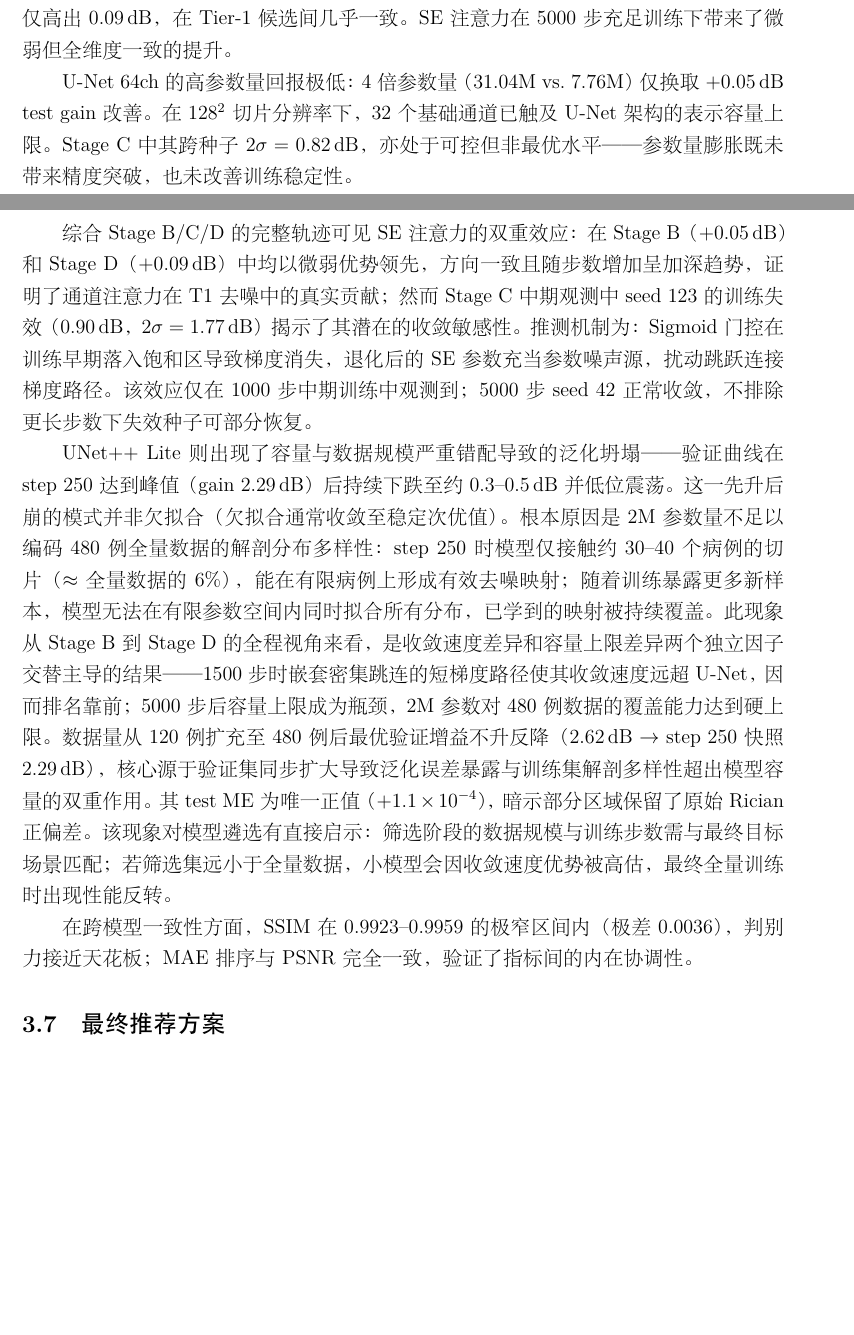
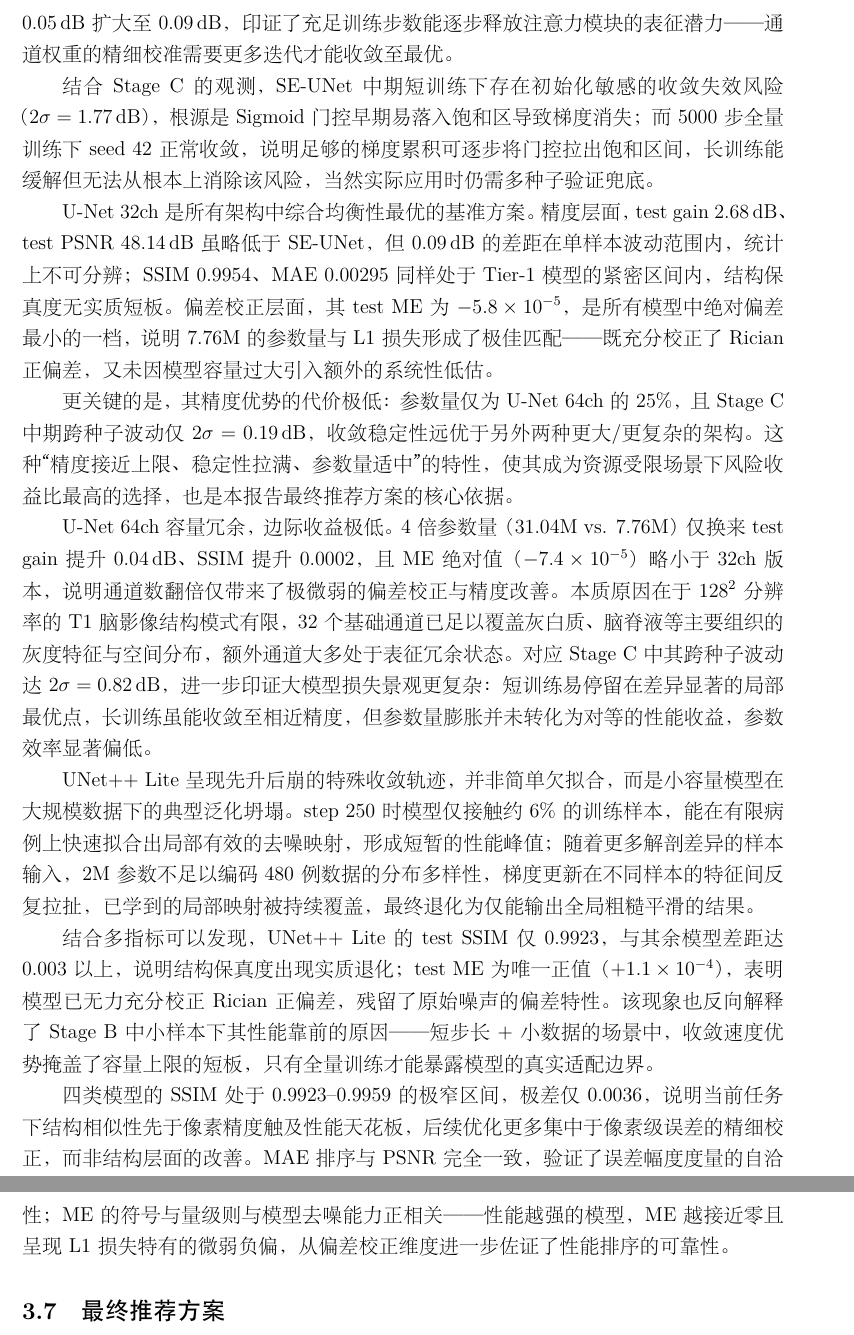
Before and after one commit to daomuyang/CNPJ_Liesen_Gai, a LaTeX document (report.tex): two parts of pages 10 and 11 of 19 before the commit and two parts of pages 11 and 12 of 20 after it, joined at a grey line, cut at the place of the change, the shorter picture padded with empty space. The pictures show the PDF file report.pdf that the author committed with the source.

Commit message:
Add files via upload

```diff
--- a/report.tex
+++ b/report.tex
@@ -245,7 +245,7 @@ Stage C 对四种 Tier-1 模型进行中期训练（1000 步 $\times$ 3 种子
   \label{fig:full}
 \end{figure}
 
-图~\ref{fig:full} 展示 SE-UNet 和 U-Net 64ch 以相近速率交替领先，在约 3500 步后增速显著放缓；UNet++ Lite 的曲线从第一个评估点（step 250，增益 2.29\,dB）后便急剧下降并在约 0.3--0.5\,dB 的低位持续震荡，与其他三者持续上升的轨迹形成鲜明对比。
+图~\ref{fig:full} 展示 SE-UNet 和 U-Net 64ch 以相近速率交替领先，在约 3500 步后增速显著放缓；UNet++ Lite 的曲线从第一个评估点（step 250，增益 2.29\,dB）后便急剧下降并在约 0.3--0.5\,dB 的低位持续震荡，与其他三者持续上升的轨迹形成鲜明对比。3500 步后的增益趋缓是模型接近收敛的典型特征：此时大部分均匀组织区域的噪声已被充分压制，剩余优化空间仅集中于灰白质边界、脑沟等结构复杂的难例区域，误差下降的边际成本快速升高。
 
 {\footnotesize\setlength{\tabcolsep}{4pt}
   \begin{longtable}{l r r r r r r l}
@@ -272,13 +272,19 @@ Stage C 对四种 Tier-1 模型进行中期训练（1000 步 $\times$ 3 种子
 
-SE-UNet 稳居数值最优但优势微小：test gain 2.77\,dB，相比 U-Net 32ch（2.68\,dB）仅高出 0.09\,dB，在 Tier-1 候选间几乎一致。SE 注意力在 5000 步充足训练下带来了微弱但全维度一致的提升。
+SE-UNet 以 test gain 2.77\,dB、test PSNR 48.23\,dB 稳居数值最优，相较 U-Net 32ch 的 0.09\,dB 优势虽幅度有限，但在 SSIM（0.9959 vs. 0.9954）、MAE（0.00290 vs. 0.00295）指标上保持了完全一致的排序，说明通道注意力带来的是像素精度与结构保真度的同步提升，而非单一指标的偶然波动。从 Stage B 到 Stage D，其相对 U-Net 32ch 的增益从 0.05\,dB 扩大至 0.09\,dB，印证了充足训练步数能逐步释放注意力模块的表征潜力——通道权重的精细校准需要更多迭代才能收敛至最优。
 
-U-Net 64ch 的高参数量回报极低：4 倍参数量（31.04M vs.\ 7.76M）仅换取 $+0.05$\,dB test gain 改善。在 $128^2$ 切片分辨率下，32 个基础通道已触及 U-Net 架构的表示容量上限。Stage C 中其跨种子 $2\sigma=0.82$\,dB，亦处于可控但非最优水平——参数量膨胀既未带来精度突破，也未改善训练稳定性。
+结合 Stage C 的观测，SE-UNet中期短训练下存在初始化敏感的收敛失效风险（$2\sigma=1.77$\,dB），根源是 Sigmoid 门控早期易落入饱和区导致梯度消失；而 5000 步全量训练下 seed 42 正常收敛，说明足够的梯度累积可逐步将门控拉出饱和区间，长训练能缓解但无法从根本上消除该风险，当然实际应用时仍需多种子验证兜底。
 
-综合 Stage B/C/D 的完整轨迹可见 SE 注意力的双重效应：在 Stage B（$+0.05$\,dB）和 Stage D（$+0.09$\,dB）中均以微弱优势领先，方向一致且随步数增加呈加深趋势，证明了通道注意力在 T1 去噪中的真实贡献；然而 Stage C 中期观测中 seed 123 的训练失效（0.90\,dB，$2\sigma=1.77$\,dB）揭示了其潜在的收敛敏感性。推测机制为：Sigmoid 门控在训练早期落入饱和区导致梯度消失，退化后的 SE 参数充当参数噪声源，扰动跳跃连接梯度路径。该效应仅在 1000 步中期训练中观测到；5000 步 seed 42 正常收敛，不排除更长步数下失效种子可部分恢复。
+U-Net 32ch 是所有架构中综合均衡性最优的基准方案。精度层面，test gain 2.68\,dB、test PSNR 48.14\,dB 虽略低于 SE-UNet，但 0.09\,dB 的差距在单样本波动范围内，统计上不可分辨；SSIM 0.9954、MAE 0.00295 同样处于 Tier-1 模型的紧密区间内，结构保真度无实质短板。偏差校正层面，其 test ME 为 $-5.8\times10^{-5}$，是所有模型中绝对偏差最小的一档，说明 7.76M 的参数量与 L1 损失形成了极佳匹配——既充分校正了 Rician 正偏差，又未因模型容量过大引入额外的系统性低估。
 
-UNet++ Lite 则出现了容量与数据规模严重错配导致的泛化坍塌——验证曲线在 step 250 达到峰值（gain 2.29\,dB）后持续下跌至约 0.3--0.5\,dB 并低位震荡。这一先升后崩的模式并非欠拟合（欠拟合通常收敛至稳定次优值）。根本原因是 2M 参数量不足以编码 480 例全量数据的解剖分布多样性：step 250 时模型仅接触约 30--40 个病例的切片（$\approx$ 全量数据的 $6\%$），能在有限病例上形成有效去噪映射；随着训练暴露更多新样本，模型无法在有限参数空间内同时拟合所有分布，已学到的映射被持续覆盖。此现象从 Stage B 到 Stage D 的全程视角来看，是收敛速度差异和容量上限差异两个独立因子交替主导的结果——1500 步时嵌套密集跳连的短梯度路径使其收敛速度远超 U-Net，因而排名靠前；5000 步后容量上限成为瓶颈，2M 参数对 480 例数据的覆盖能力达到硬上限。数据量从 120 例扩充至 480 例后最优验证增益不升反降（2.62\,dB $\to$ step 250 快照 2.29\,dB），核心源于验证集同步扩大导致泛化误差暴露与训练集解剖多样性超出模型容量的双重作用。其 test ME 为唯一正值（$+1.1\times 10^{-4}$），暗示部分区域保留了原始 Rician 正偏差。该现象对模型遴选有直接启示：筛选阶段的数据规模与训练步数需与最终目标场景匹配；若筛选集远小于全量数据，小模型会因收敛速度优势被高估，最终全量训练时出现性能反转。
+更关键的是，其精度优势的代价极低：参数量仅为 U-Net 64ch 的 25\%，且 Stage C 中期跨种子波动仅 $2\sigma=0.19$\,dB，收敛稳定性远优于另外两种更大/更复杂的架构。这种“精度接近上限、稳定性拉满、参数量适中”的特性，使其成为资源受限场景下风险收益比最高的选择，也是本报告最终推荐方案的核心依据。
 
-在跨模型一致性方面，SSIM 在 0.9923--0.9959 的极窄区间内（极差 0.0036），判别力接近天花板；MAE 排序与 PSNR 完全一致，验证了指标间的内在协调性。
+U-Net 64ch容量冗余，边际收益极低。4 倍参数量（31.04M vs. 7.76M）仅换来 test gain 提升 0.04\,dB、SSIM 提升 0.0002，且 ME 绝对值（$-7.4\times10^{-5}$）略小于 32ch 版本，说明通道数翻倍仅带来了极微弱的偏差校正与精度改善。本质原因在于 $128^2$ 分辨率的 T1 脑影像结构模式有限，32 个基础通道已足以覆盖灰白质、脑脊液等主要组织的灰度特征与空间分布，额外通道大多处于表征冗余状态。对应 Stage C 中其跨种子波动达 $2\sigma=0.82$\,dB，进一步印证大模型损失景观更复杂：短训练易停留在差异显著的局部最优点，长训练虽能收敛至相近精度，但参数量膨胀并未转化为对等的性能收益，参数效率显著偏低。
+
+UNet++ Lite 呈现先升后崩的特殊收敛轨迹，并非简单欠拟合，而是小容量模型在大规模数据下的典型泛化坍塌。step 250 时模型仅接触约 6\% 的训练样本，能在有限病例上快速拟合出局部有效的去噪映射，形成短暂的性能峰值；随着更多解剖差异的样本输入，2M 参数不足以编码 480 例数据的分布多样性，梯度更新在不同样本的特征间反复拉扯，已学到的局部映射被持续覆盖，最终退化为仅能输出全局粗糙平滑的结果。
+
+结合多指标可以发现，UNet++ Lite的test SSIM 仅 0.9923，与其余模型差距达 0.003 以上，说明结构保真度出现实质退化；test ME 为唯一正值（$+1.1\times10^{-4}$），表明模型已无力充分校正 Rician 正偏差，残留了原始噪声的偏差特性。该现象也反向解释了 Stage B 中小样本下其性能靠前的原因——短步长+小数据的场景中，收敛速度优势掩盖了容量上限的短板，只有全量训练才能暴露模型的真实适配边界。
+
+四类模型的 SSIM 处于 0.9923--0.9959 的极窄区间，极差仅 0.0036，说明当前任务下结构相似性先于像素精度触及性能天花板，后续优化更多集中于像素级误差的精细校正，而非结构层面的改善。MAE 排序与 PSNR 完全一致，验证了误差幅度度量的自洽性；ME 的符号与量级则与模型去噪能力正相关——性能越强的模型，ME 越接近零且呈现 L1 损失特有的微弱负偏，从偏差校正维度进一步佐证了性能排序的可靠性。
 
 \subsection{最终推荐方案}
 
@@ -396,19 +402,19 @@ UNet++ Lite 的参数效率也印证了效率的场景依赖性：小样本阶
 
 容量浪费路径以 U-Net 64ch 为代表：31.04M 参数（$\times 4$），Stage B gain 仅 2.57\,dB（$-0.01$\,dB vs.\ 32ch）。在固定步数预算下，超大参数量使每个参数获得更少的梯度更新，等效于训练不充分。
 
-注意力增强路径以 SE-UNet (32ch) 为代表：以仅 $+1.1\%$ 参数增量（$+0.09$M）取得 $+0.05$\,dB 增益。挑战不在参数量，而在稳定性。
+注意力增强路径以 SE-UNet (32ch) 为代表：以仅 $+1.1\%$ 参数增量（$+0.09$M）取得 $+0.05$\,dB 增益（相比不加注意力的U-Net 32ch）。该路径挑战不在参数量，而在稳定性。
 
 RED-CNN（1.02M，2.47\,dB）参数最少但增益也最低，说明其 5 层对称 $3\times 3$ 卷积堆栈的表示效率低于 U-Net 系列的编码器$-$解码器架构。
 
 \subsection{局限与展望}
-本文存在若干局限值得后续改进。首先，当前采用 2D 切片逐层处理，未利用 z 轴层间连续性，改用 3D 卷积或 2.5D 多切片输入预期可获额外增益~\cite{Zhao2021MC3DCNN}。其次，结论仅基于 T1 加权与单次数据划分（80/10/10, seed 42），泛化性仍有待交叉验证确认。在稳定性评估方面，Stage C 仅覆盖 3 个种子，扩大至 $\ge 10$ 个种子的扫描将提供更可靠的稳定性估计；同时跨种子稳定性结论基于 1000 步中期观测，全量 5000 步下的长期波动仍需进一步验证。此外，信号分箱使用了简单的三等分划分，若引入组织类别特异性分析（如经 FSL FAST 分割为 CSF、灰质、白质）可提供更精细的组织级见解。
+本文存在若干局限值得后续改进。首先，当前采用 2D 切片逐层处理，未利用 z 轴层间连续性，改用 3D 卷积或 2.5D 多切片输入预期可获额外增益~\cite{Zhao2021MC3DCNN}。其次，结论仅基于 T1 加权与单次数据划分（80/10/10, seed 42），泛化性仍有待交叉验证确认。在稳定性评估方面，Stage C 受算力资源限制，仅覆盖 3 个种子，扩大至 $\ge 10$ 个种子的扫描将提供更可靠的稳定性估计；同时跨种子稳定性结论基于 1000 步中期观测，全量 5000 步下的长期波动仍需进一步验证。此外，信号分箱使用了简单的三等分划分，若引入组织类别特异性分析（如经 FSL FAST 分割为 CSF、灰质、白质）可提供更精细的组织级见解。
 
 \section{结论}
 本报告通过``三层递进评估 $+$ 一层全量验证''的框架，对 UK Biobank T1 脑 MRI 去噪任务进行了系统的训练配置遴选。
 
 在损失函数层面，纯 L1 损失（tissue-only 口径）以 val gain 2.32\,dB 显著优于 L1$+$SSIM 组合（1.21\,dB），Rician 噪声下 SSIM 的信号$-$噪声区分力不足、结构先验冗余以及优化空间不匹配共同导致复合损失失效。
 
-在架构层面，五类候选经三层递进筛选后的最终结果为：SE-UNet 以 test PSNR 48.23\,dB（gain 2.77\,dB）取得数值最优，但中期跨种子观测暴露出 1 例训练失效（$2\sigma=1.77$\,dB），SE 通道注意力以 $+1.1\%$ 参数增量换取 $+0.09$\,dB 增益的代价是收敛敏感风险；UNet++ Lite 以 2.00M 最少参数量在 Stage B 取得 2.62\,dB，但在全量 480 例 $\times$ 5000 步下因容量$-$数据错配发生泛化坍塌，验证增益从 step 250 的 2.29\,dB 崩溃至训练终点 0.3--0.5\,dB，揭示了筛选阶段小样本高估偏差与容量上限的双重约束。综合权衡后，U-Net 32ch 以 test PSNR 48.14\,dB（gain 2.68\,dB）和 mid-training 跨种子 $2\sigma=0.19$\,dB 实现精度$-$稳定性最优折衷，较 NLM 传统基线（gain 0.81\,dB）提升 3.3 倍。
+在架构层面，五类候选经三层递进筛选后的最终结果为：SE-UNet 以 test PSNR 48.23\,dB（gain 2.77\,dB）取得数值最优，但中期跨种子观测暴露出 1 例训练失效（$2\sigma=1.77$\,dB），SE 通道注意力以 $+1.1\%$ 参数增量换取 $+0.09$\,dB 增益的代价是收敛敏感风险；UNet++ Lite 以 2.00M 最少参数量在 Stage B 取得 2.62\,dB，但在全量 480 例 $\times$ 5000 步下因容量$-$数据错配发生泛化坍塌，验证增益从 step 250 的 2.29\,dB 崩溃至训练终点 0.3--0.5\,dB，揭示了筛选阶段小样本高估偏差与容量上限的双重约束。综合权衡后，U-Net 32ch 以 test PSNR 48.14\,dB（gain 2.68\,dB）和 mid-training 跨种子 $2\sigma=0.19$\,dB 实现精度和稳定性的最优折衷，较 NLM 传统基线（gain 0.81\,dB）提升 3.3 倍。
 
 信号分箱与 ME 追踪进一步揭示 Rician 噪声的信号依赖性——增益梯度从低信号区的 6.72\,dB 递减至高信号区的 1.58\,dB，去噪后 ME 全局收束至 $-3.1\times 10^{-4}$，证实通用 L1 残差学习已能有效压制 Rician 正偏差的主体成分。
 
```
Also changed, not shown: report.pdf, report.tex (24 more changed lines).
